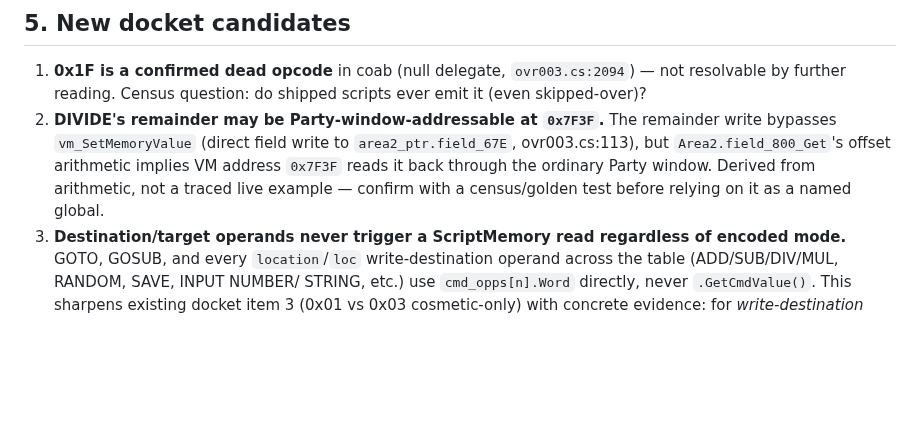
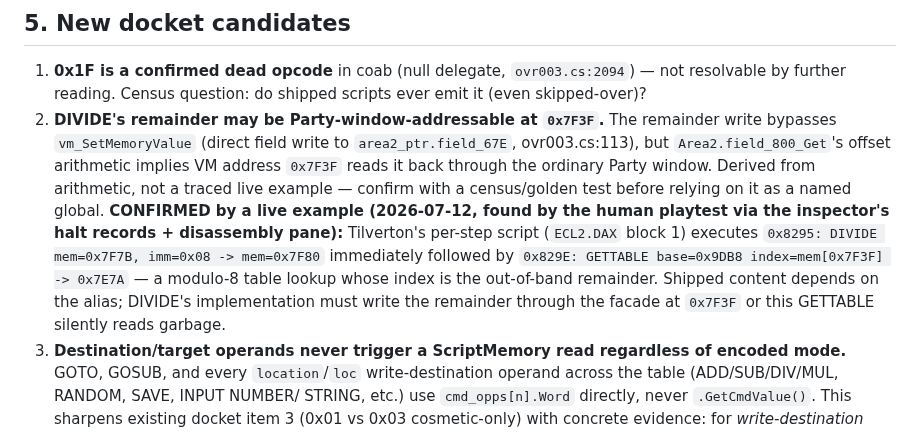
Before and after one commit to bryansh/restrike, a Markdown page: docs/design/opcode-classification.md, the part around the change. Drawn GitHub-style; blank space fills up the shorter version.

Commit message:
Confirm the DIVIDE-remainder alias with a live shipped-content example
The human playtest found it through the inspector: Tilverton's per-step
script halts at 0x8295 on unimplemented DIVIDE, and the disassembly pane
shows the very next instruction (GETTABLE at 0x829E) indexing an
in-block table with mem[0x7F3F] — the out-of-band remainder address the
docket had only derived by offset arithmetic. Shipped content depends
on the alias, so DIVIDE's implementation (step 8) must write the
remainder through the facade at 0x7F3F or the lookup silently reads
garbage.

```diff
--- a/docs/design/opcode-classification.md
+++ b/docs/design/opcode-classification.md
@@ -245,6 +245,14 @@ fixed-arity mismatch).
    arithmetic implies VM address `0x7F3F` reads it back through the ordinary
    Party window. Derived from arithmetic, not a traced live example — confirm
    with a census/golden test before relying on it as a named global.
+   **CONFIRMED by a live example (2026-07-12, found by the human playtest via
+   the inspector's halt records + disassembly pane):** Tilverton's per-step
+   script (`ECL2.DAX` block 1) executes
+   `0x8295: DIVIDE mem=0x7F7B, imm=0x08 -> mem=0x7F80` immediately followed by
+   `0x829E: GETTABLE base=0x9DB8 index=mem[0x7F3F] -> 0x7E7A` — a modulo-8
+   table lookup whose index is the out-of-band remainder. Shipped content
+   depends on the alias; DIVIDE's implementation must write the remainder
+   through the facade at `0x7F3F` or this GETTABLE silently reads garbage.
 3. **Destination/target operands never trigger a ScriptMemory read regardless
    of encoded mode.** GOTO, GOSUB, and every `location`/`loc` write-destination
    operand across the table (ADD/SUB/DIV/MUL, RANDOM, SAVE, INPUT NUMBER/
```
